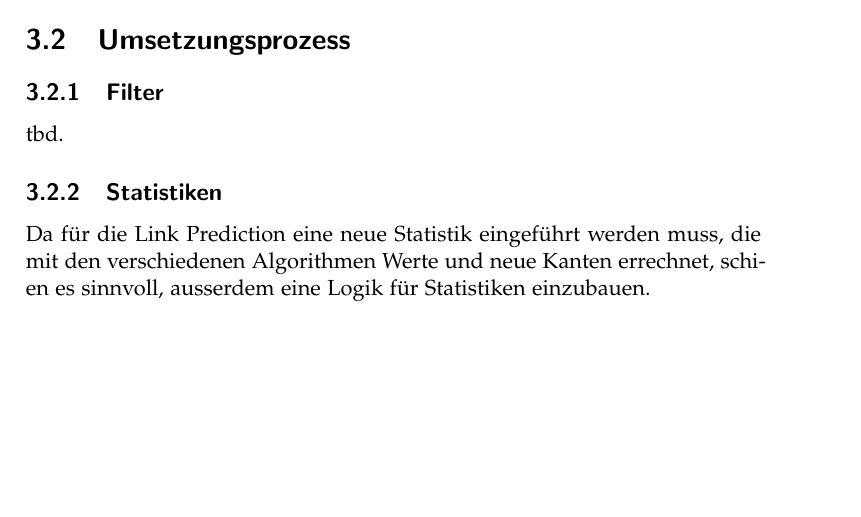
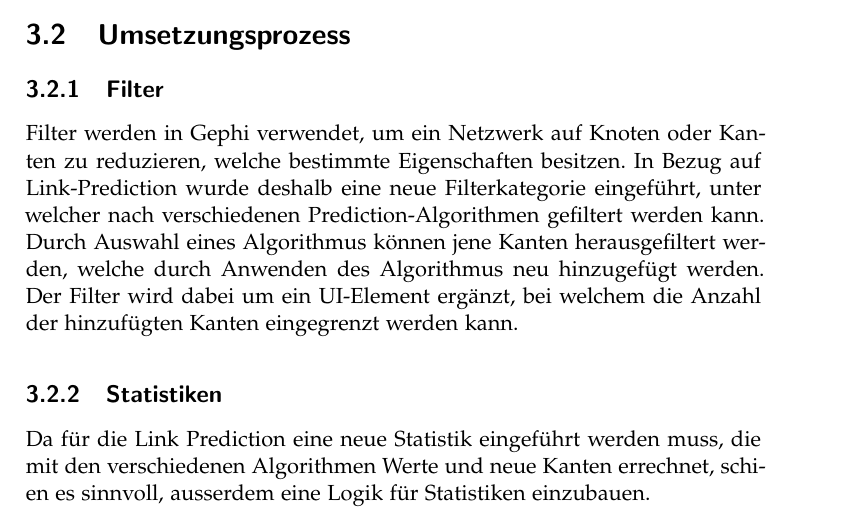
Before and after one commit to romanutti/ip5-documentation, a LaTeX thesis (src/site/tex/link-prediction.tex, which reads src/site/tex/proofofconcept.tex): part of page 11 of 28, cut so that both start at the same text, the shorter picture padded with empty space. Compiled offline with pdfLaTeX.

Commit message:
POC filter chapter added

```diff
--- a/src/site/tex/proofofconcept.tex
+++ b/src/site/tex/proofofconcept.tex
@@ -12,7 +12,10 @@ Projekt benötigt werden, umzusetzen.
 
 \subsection{Filter}
 
-tbd.
+Filter werden in Gephi verwendet, um ein Netzwerk auf Knoten oder Kanten zu reduzieren, welche bestimmte Eigenschaften besitzen.
+In Bezug auf Link-Prediction wurde deshalb eine neue Filterkategorie eingeführt, unter welcher nach verschiedenen Prediction-Algorithmen gefiltert werden kann.
+Durch Auswahl eines Algorithmus können jene Kanten herausgefiltert werden, welche durch Anwenden des Algorithmus neu hinzugefügt werden.
+Der Filter wird dabei um ein UI-Element ergänzt, bei welchem die Anzahl der hinzufügten Kanten eingegrenzt werden kann.
 
 \subsection{Statistiken}
 
```
